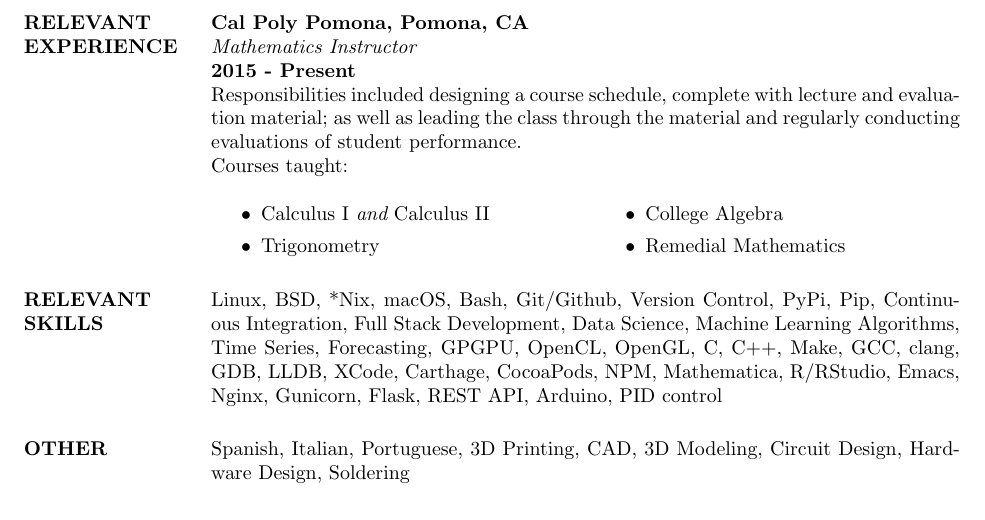
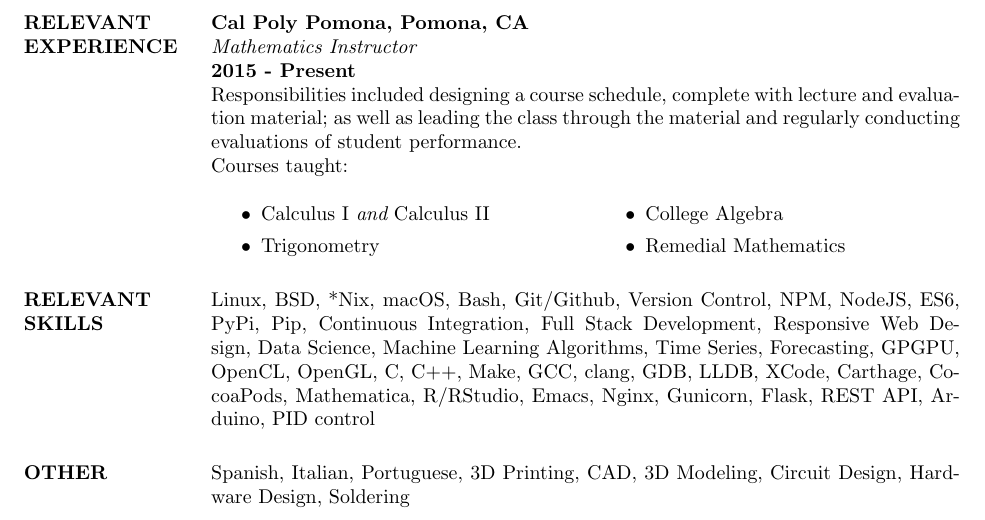
Before and after one commit to raphaelreyna/personal-site, a LaTeX CV (resume/resume.tex): part of the page, cut so that both start at the same text. Compiled offline with pdfLaTeX.

Commit message:
Update resume

```diff
--- a/resume/resume.tex
+++ b/resume/resume.tex
@@ -81,10 +81,10 @@
 \end{multicols}
 
   \section{RELEVANT SKILLS}
-  Linux, BSD, *Nix, macOS, Bash, Git/Github, Version Control, PyPi, Pip, Continuous Integration,
-  Full Stack Development, Data Science, Machine Learning Algorithms, Time Series, Forecasting,
+  Linux, BSD, *Nix, macOS, Bash, Git/Github, Version Control, NPM, NodeJS, ES6, PyPi, Pip, Continuous Integration,
+  Full Stack Development, Responsive Web Design, Data Science, Machine Learning Algorithms, Time Series, Forecasting,
   GPGPU, OpenCL, OpenGL, C, C++, Make, GCC, clang, GDB, LLDB, XCode, Carthage,
-  CocoaPods, NPM, Mathematica, R/RStudio, Emacs, Nginx, Gunicorn, Flask, REST API, Arduino, PID control
+  CocoaPods, Mathematica, R/RStudio, Emacs, Nginx, Gunicorn, Flask, REST API, Arduino, PID control
 
   \section{OTHER}
   Spanish, Italian, Portuguese, 3D Printing, CAD, 3D Modeling, Circuit Design,
```
Also changed, not shown: resume/resume.pdf.
